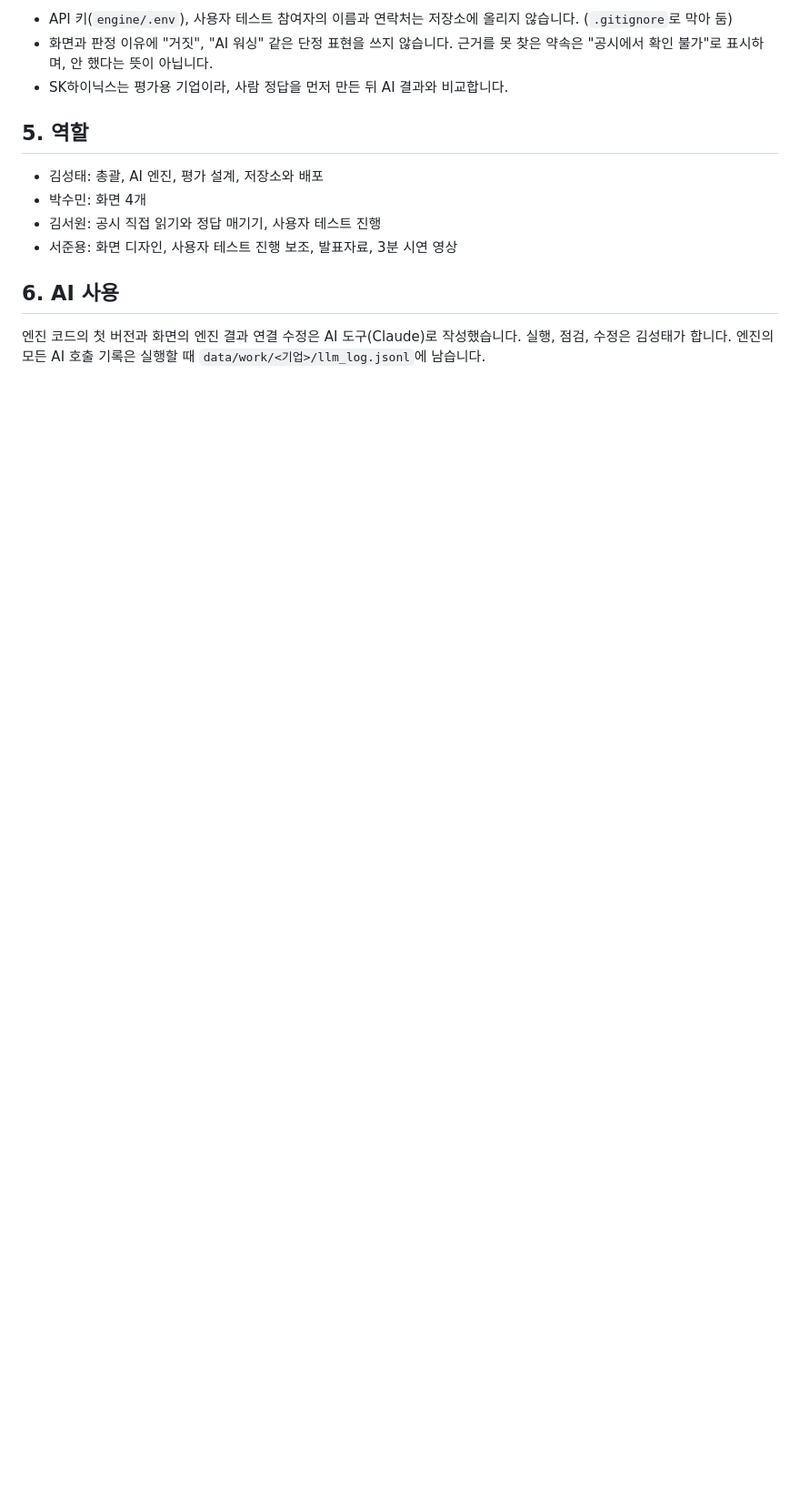
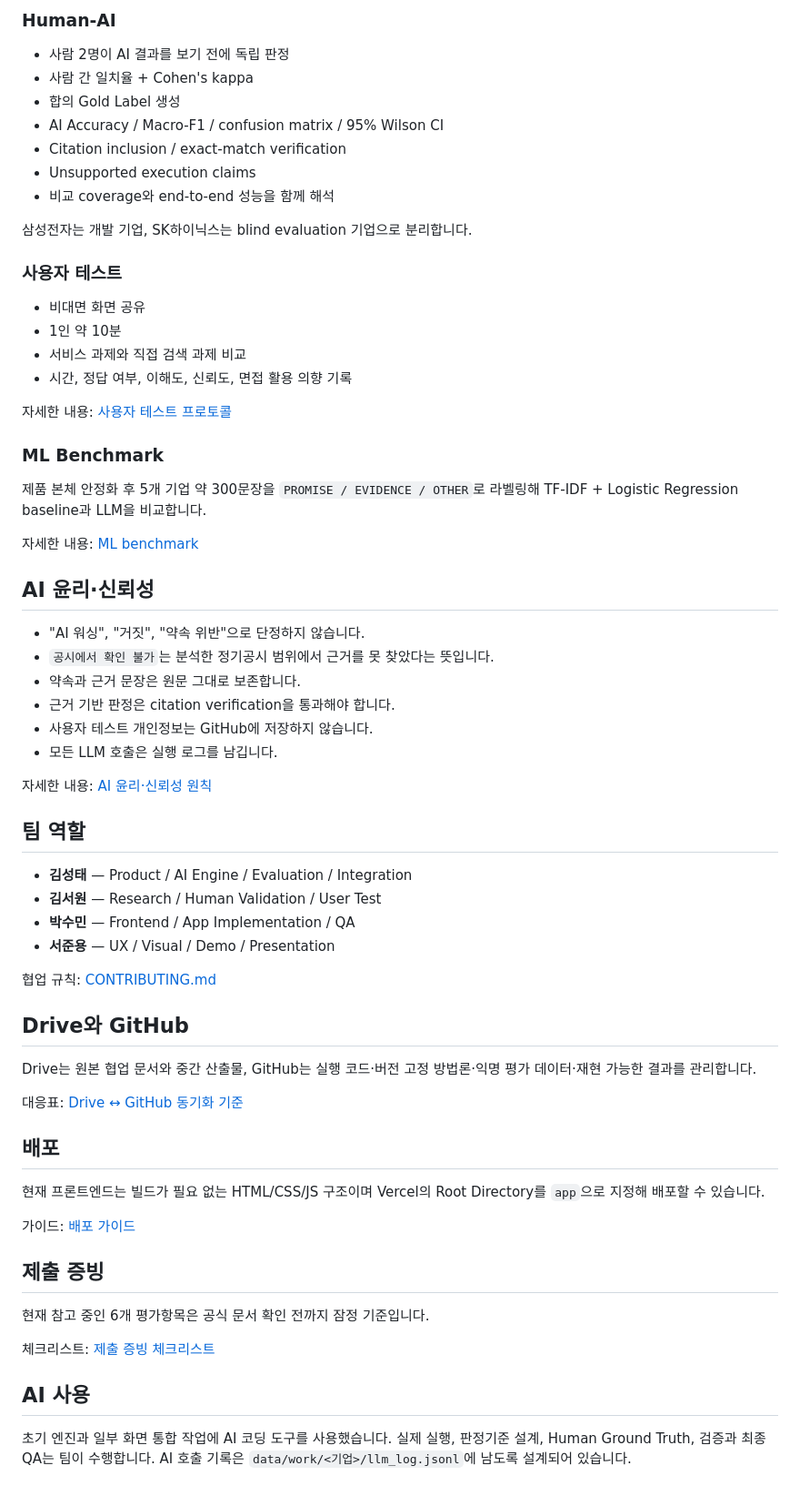
Before and after one commit to Sungtae10/ai-promise, a Markdown page: README.md, the part around one of its changes. Shown at 91% size. Rendered like a GitHub page; blank space fills up the shorter version.

```diff
--- a/README.md
+++ b/README.md
@@ -39,15 +77,66 @@ python tests/test_mock.py   # 마지막 줄에 "시험 통과"
 
-- API 키(`engine/.env`), 사용자 테스트 참여자의 이름과 연락처는 저장소에 올리지 않습니다. (`.gitignore`로 막아 둠)
-- 화면과 판정 이유에 "거짓", "AI 워싱" 같은 단정 표현을 쓰지 않습니다. 근거를 못 찾은 약속은 "공시에서 확인 불가"로 표시하며, 안 했다는 뜻이 아닙니다.
-- SK하이닉스는 평가용 기업이라, 사람 정답을 먼저 만든 뒤 AI 결과와 비교합니다.
+### Human-AI
+- 사람 2명이 AI 결과를 보기 전에 독립 판정
+- 사람 간 일치율 + Cohen's kappa
+- 합의 Gold Label 생성
+- AI Accuracy / Macro-F1 / confusion matrix / 95% Wilson CI
+- Citation inclusion / exact-match verification
+- Unsupported execution claims
+- 비교 coverage와 end-to-end 성능을 함께 해석
 
-## 5. 역할
+삼성전자는 개발 기업, SK하이닉스는 blind evaluation 기업으로 분리합니다.
 
-- 김성태: 총괄, AI 엔진, 평가 설계, 저장소와 배포
-- 박수민: 화면 4개
-- 김서원: 공시 직접 읽기와 정답 매기기, 사용자 테스트 진행
-- 서준용: 화면 디자인, 사용자 테스트 진행 보조, 발표자료, 3분 시연 영상
+### 사용자 테스트
+- 비대면 화면 공유
+- 1인 약 10분
+- 서비스 과제와 직접 검색 과제 비교
+- 시간, 정답 여부, 이해도, 신뢰도, 면접 활용 의향 기록
 
-## 6. AI 사용
+자세한 내용: [사용자 테스트 프로토콜](docs/user-test-protocol.md)
 
-엔진 코드의 첫 버전과 화면의 엔진 결과 연결 수정은 AI 도구(Claude)로 작성했습니다. 실행, 점검, 수정은 김성태가 합니다. 엔진의 모든 AI 호출 기록은 실행할 때 `data/work/<기업>/llm_log.jsonl`에 남습니다.
+### ML Benchmark
+제품 본체 안정화 후 5개 기업 약 300문장을 `PROMISE / EVIDENCE / OTHER`로 라벨링해 TF-IDF + Logistic Regression baseline과 LLM을 비교합니다.
+
+자세한 내용: [ML benchmark](eval/ml/README.md)
+
+## AI 윤리·신뢰성
+
+- "AI 워싱", "거짓", "약속 위반"으로 단정하지 않습니다.
+- `공시에서 확인 불가`는 분석한 정기공시 범위에서 근거를 못 찾았다는 뜻입니다.
+- 약속과 근거 문장은 원문 그대로 보존합니다.
+- 근거 기반 판정은 citation verification을 통과해야 합니다.
+- 사용자 테스트 개인정보는 GitHub에 저장하지 않습니다.
+- 모든 LLM 호출은 실행 로그를 남깁니다.
+
+자세한 내용: [AI 윤리·신뢰성 원칙](docs/ai-ethics.md)
+
+## 팀 역할
+
+- **김성태** — Product / AI Engine / Evaluation / Integration
+- **김서원** — Research / Human Validation / User Test
+- **박수민** — Frontend / App Implementation / QA
+- **서준용** — UX / Visual / Demo / Presentation
+
+협업 규칙: [CONTRIBUTING.md](CONTRIBUTING.md)
+
+## Drive와 GitHub
+
+Drive는 원본 협업 문서와 중간 산출물, GitHub는 실행 코드·버전 고정 방법론·익명 평가 데이터·재현 가능한 결과를 관리합니다.
+
+대응표: [Drive ↔ GitHub 동기화 기준](docs/drive-sync.md)
+
+## 배포
+
+현재 프론트엔드는 빌드가 필요 없는 HTML/CSS/JS 구조이며 Vercel의 Root Directory를 `app`으로 지정해 배포할 수 있습니다.
+
+가이드: [배포 가이드](docs/deploy.md)
+
+## 제출 증빙
+
+현재 참고 중인 6개 평가항목은 공식 문서 확인 전까지 잠정 기준입니다.
+
+체크리스트: [제출 증빙 체크리스트](docs/submission-evidence-checklist.md)
+
+## AI 사용
+
+초기 엔진과 일부 화면 통합 작업에 AI 코딩 도구를 사용했습니다. 실제 실행, 판정기준 설계, Human Ground Truth, 검증과 최종 QA는 팀이 수행합니다. AI 호출 기록은 `data/work/<기업>/llm_log.jsonl`에 남도록 설계되어 있습니다.
```
Also changed, not shown: other parts of README.md (+56 -18 lines).
